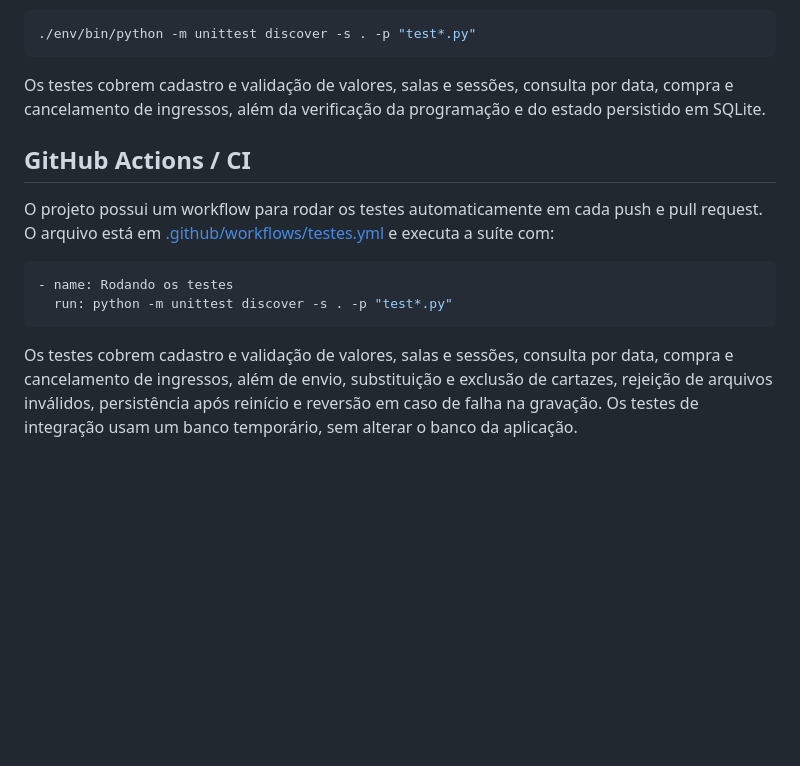
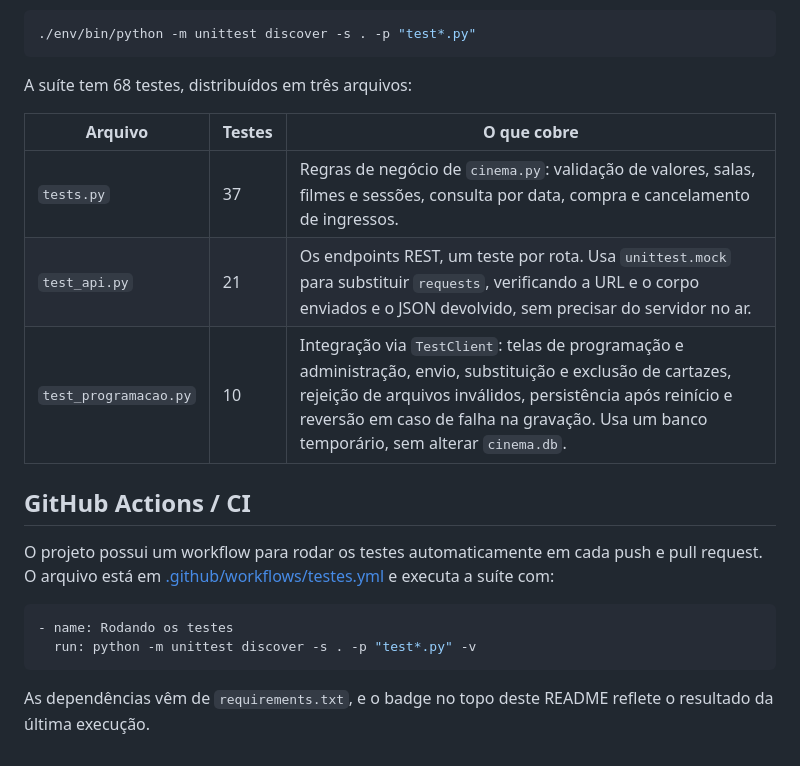
Before and after one commit to kiyochii/PCS3643, a Markdown page: README.md, the part around one of its changes. GitHub-like rendering; blank space fills up the shorter version.

````diff
--- a/README.md
+++ b/README.md
@@ -210,7 +212,13 @@ Se estiver usando o ambiente virtual do projeto, o comando equivalente é:
 ./env/bin/python -m unittest discover -s . -p "test*.py"
 ```
 
-Os testes cobrem cadastro e validação de valores, salas e sessões, consulta por data, compra e cancelamento de ingressos, além da verificação da programação e do estado persistido em SQLite.
+A suíte tem 68 testes, distribuídos em três arquivos:
+
+| Arquivo | Testes | O que cobre |
+|---|---|---|
+| `tests.py` | 37 | Regras de negócio de `cinema.py`: validação de valores, salas, filmes e sessões, consulta por data, compra e cancelamento de ingressos. |
+| `test_api.py` | 21 | Os endpoints REST, um teste por rota. Usa `unittest.mock` para substituir `requests`, verificando a URL e o corpo enviados e o JSON devolvido, sem precisar do servidor no ar. |
+| `test_programacao.py` | 10 | Integração via `TestClient`: telas de programação e administração, envio, substituição e exclusão de cartazes, rejeição de arquivos inválidos, persistência após reinício e reversão em caso de falha na gravação. Usa um banco temporário, sem alterar `cinema.db`. |
 
 ## GitHub Actions / CI
 
@@ -218,7 +226,7 @@ O projeto possui um workflow para rodar os testes automaticamente em cada push e
 
 ```yaml
 - name: Rodando os testes
-  run: python -m unittest discover -s . -p "test*.py"
+  run: python -m unittest discover -s . -p "test*.py" -v
 ```
 
-Os testes cobrem cadastro e validação de valores, salas e sessões, consulta por data, compra e cancelamento de ingressos, além de envio, substituição e exclusão de cartazes, rejeição de arquivos inválidos, persistência após reinício e reversão em caso de falha na gravação. Os testes de integração usam um banco temporário, sem alterar o banco da aplicação.
+As dependências vêm de `requirements.txt`, e o badge no topo deste README reflete o resultado da última execução.
````
Also changed, not shown: other parts of README.md (+14 -12 lines).
